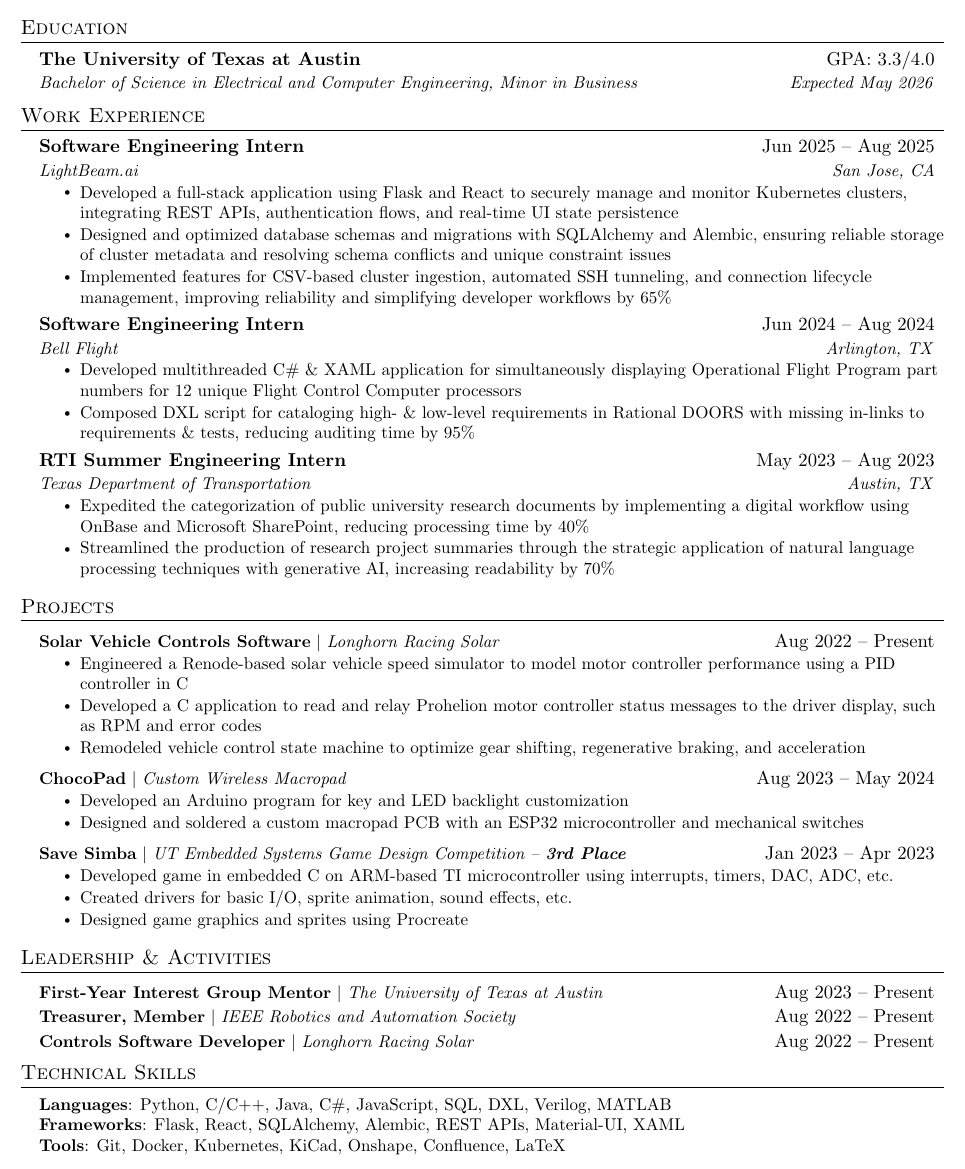
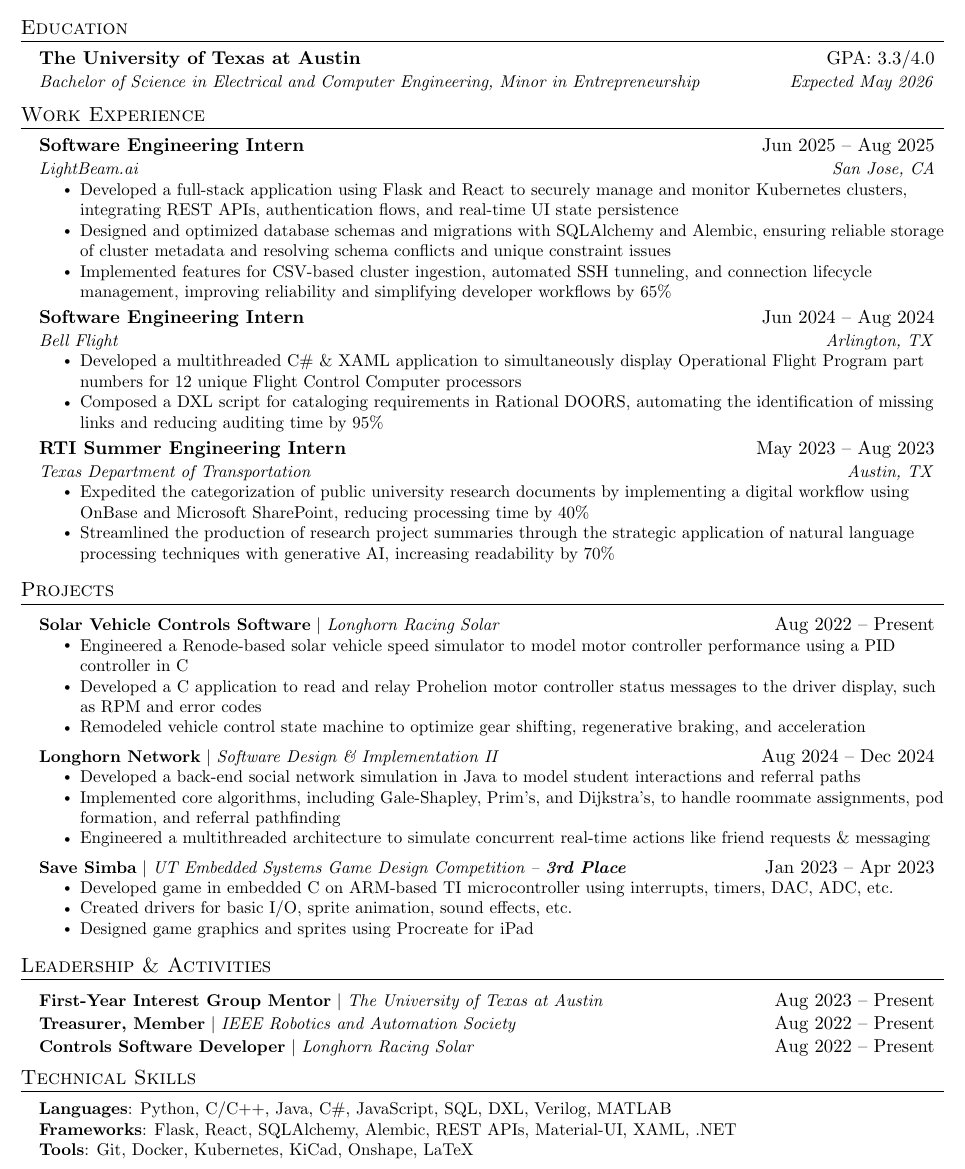
Before and after one commit to Arnav-Surjan/resume, a LaTeX CV (ArnavSurjan-Resume.tex): part of the page, cut so that both start at the same text. Compiled offline with pdfLaTeX.

Commit message:
9-6-25: Replaced ChocoPad with Longhorn Network

```diff
--- a/ArnavSurjan-Resume.tex
+++ b/ArnavSurjan-Resume.tex
@@ -125,7 +125,7 @@
 
     \resumeSubheading
       {The University of Texas at Austin}{GPA: 3.3/4.0}
-      {Bachelor of Science in Electrical and Computer Engineering, Minor in Business}{Expected May 2026}
+      {Bachelor of Science in Electrical and Computer Engineering, Minor in Entrepreneurship}{Expected May 2026}
 
   \resumeSubHeadingListEnd
 
@@ -147,8 +147,8 @@
       {Software Engineering Intern}{Jun 2024 -- Aug 2024}
       {Bell Flight}{Arlington, TX}
       \resumeItemListStart
-        \resumeItem{Developed multithreaded C\# \& XAML application for simultaneously displaying Operational Flight Program part numbers for 12 unique Flight Control Computer processors}
-        \resumeItem{Composed DXL script for cataloging high- \& low-level requirements in Rational DOORS with missing in-links to requirements \& tests, reducing auditing time by 95\%}
+        \resumeItem{Developed a multithreaded C\# \& XAML application to simultaneously display Operational Flight Program part numbers for 12 unique Flight Control Computer processors}
+        \resumeItem{Composed a DXL script for cataloging requirements in Rational DOORS, automating the identification of missing links and reducing auditing time by 95\%}
     \resumeItemListEnd
 
     \resumeSubheading
@@ -184,11 +184,19 @@
             \resumeItem{Remodeled vehicle control state machine to optimize gear shifting, regenerative braking, and acceleration}
           \resumeItemListEnd
 
+      % \resumeProjectHeading
+      %     {\textbf{ChocoPad} $|$ \emph{Custom Wireless Macropad}}{Aug 2023 -- May 2024}
+      %     \resumeItemListStart
+      %       \resumeItem{Developed an Arduino program for key and LED backlight customization}
+      %       \resumeItem{Designed and soldered a custom macropad PCB with an ESP32 microcontroller and mechanical switches}
+      %     \resumeItemListEnd
+
       \resumeProjectHeading
-          {\textbf{ChocoPad} $|$ \emph{Custom Wireless Macropad}}{Aug 2023 -- May 2024}
+          {\textbf{Longhorn Network} $|$ \emph{Software Design \& Implementation II}}{Aug 2024 -- Dec 2024}
           \resumeItemListStart
-            \resumeItem{Developed an Arduino program for key and LED backlight customization}
-            \resumeItem{Designed and soldered a custom macropad PCB with an ESP32 microcontroller and mechanical switches}
+            \resumeItem{Developed a back-end social network simulation in Java to model student interactions and referral paths}
+            \resumeItem{Implemented core algorithms, including Gale-Shapley, Prim's, and Dijkstra's, to handle roommate assignments, pod formation, and referral pathfinding}
+            \resumeItem{Engineered a multithreaded architecture to simulate concurrent real-time actions like friend requests \& messaging}
           \resumeItemListEnd
 
       \resumeProjectHeading
@@ -196,7 +204,7 @@
           \resumeItemListStart
             \resumeItem{Developed game in embedded C on ARM-based TI microcontroller using interrupts, timers, DAC, ADC, etc.}
             \resumeItem{Created drivers for basic I/O, sprite animation, sound effects, etc.}
-            \resumeItem{Designed game graphics and sprites using Procreate}
+            \resumeItem{Designed game graphics and sprites using Procreate for iPad}
           \resumeItemListEnd
 
     \resumeSubHeadingListEnd
@@ -222,8 +230,8 @@
  \begin{itemize}[leftmargin=0.15in, label={}]
     \small{\item{
      \textbf{Languages}{: Python, C/C++, Java, C\#, JavaScript, SQL, DXL, Verilog, MATLAB} \\
-     \textbf{Frameworks}{: Flask, React, SQLAlchemy, Alembic, REST APIs, Material-UI, XAML} \\
-     \textbf{Tools}{: Git, Docker, Kubernetes, KiCad, Onshape, Confluence, LaTeX}
+     \textbf{Frameworks}{: Flask, React, SQLAlchemy, Alembic, REST APIs, Material-UI, XAML, .NET} \\
+     \textbf{Tools}{: Git, Docker, Kubernetes, KiCad, Onshape, LaTeX}
     }}
  \end{itemize}
 
```
Also changed, not shown: ArnavSurjan-Resume.pdf, 3 other files.
